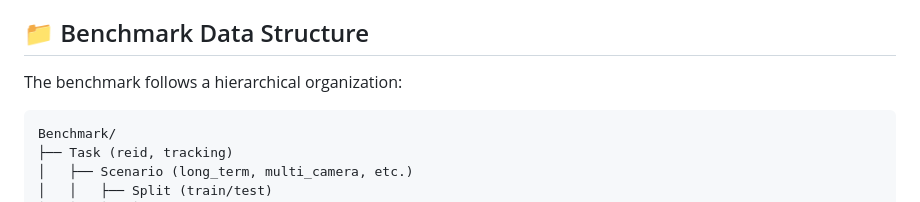
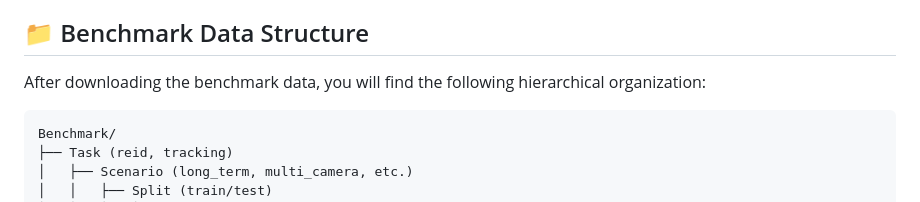
Before and after one commit to bdager/CHIRLA, a Markdown page: benchmark/README.md, the part around the change. GitHub-like rendering.

````diff
--- a/benchmark/README.md
+++ b/benchmark/README.md
@@ -4,7 +4,7 @@ The **CHIRLA (Comprehensive High-resolution Identification and Re-identification
 
 ## 📁 Benchmark Data Structure
 
-The benchmark follows a hierarchical organization:
+After downloading the benchmark data, you will find the following hierarchical organization:
 
 ```
 Benchmark/
````
Also changed, not shown: README.md (+1 -1 lines).
